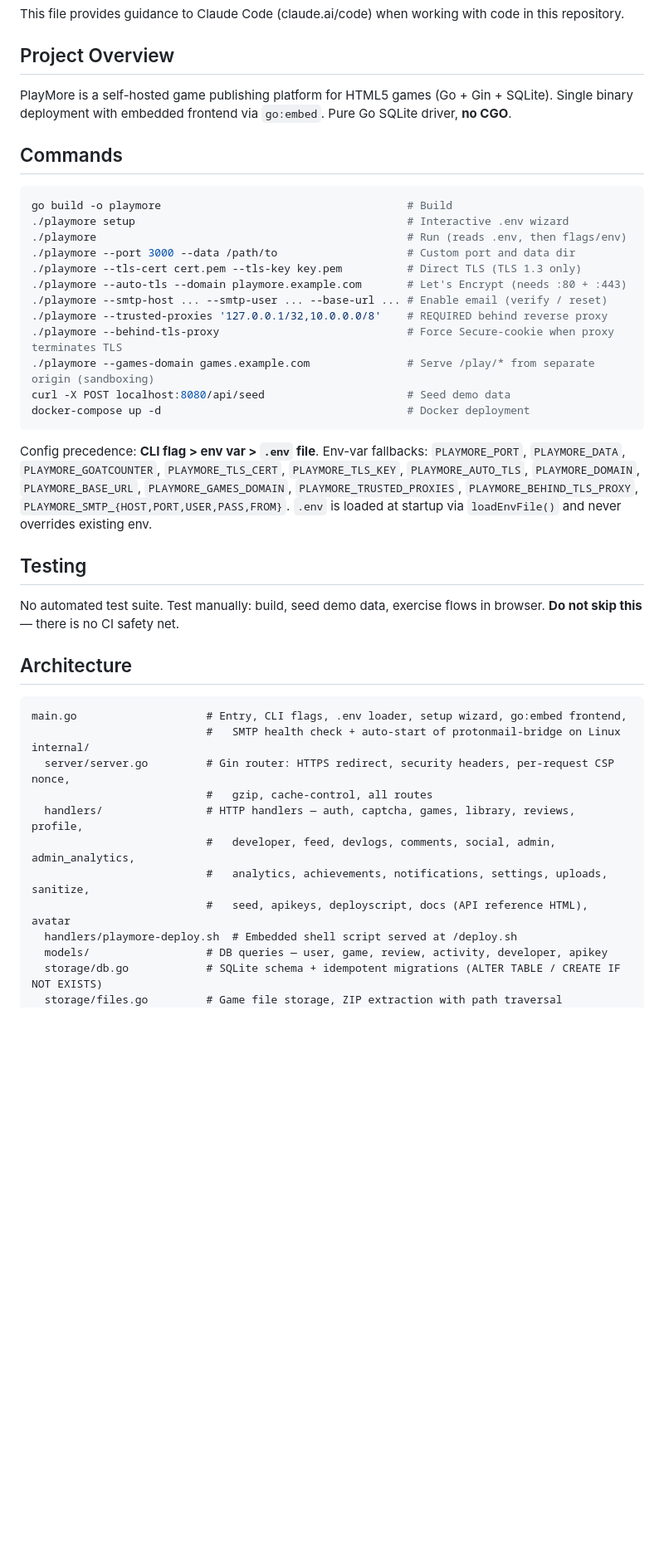
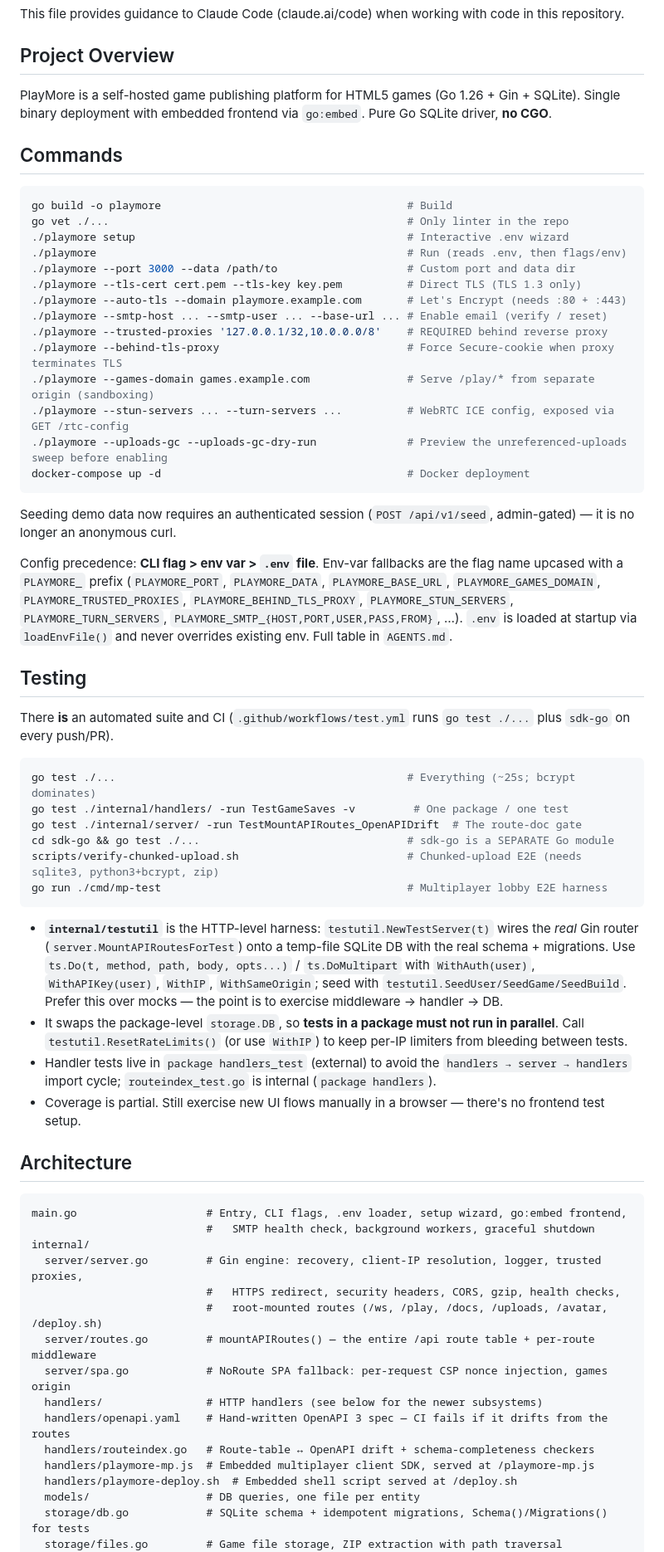
Before and after one commit to yusufkaraaslan/play-more, a Markdown page: CLAUDE.md, the part around one of its changes. Shown at 83% size. Rendered like a GitHub page; blank space fills up the shorter version.

````diff
--- a/CLAUDE.md
+++ b/CLAUDE.md
@@ -4,12 +4,13 @@ This file provides guidance to Claude Code (claude.ai/code) when working with co
 
 ## Project Overview
 
-PlayMore is a self-hosted game publishing platform for HTML5 games (Go + Gin + SQLite). Single binary deployment with embedded frontend via `go:embed`. Pure Go SQLite driver, **no CGO**.
+PlayMore is a self-hosted game publishing platform for HTML5 games (Go 1.26 + Gin + SQLite). Single binary deployment with embedded frontend via `go:embed`. Pure Go SQLite driver, **no CGO**.
 
 ## Commands
 
 ```bash
 go build -o playmore                                      # Build
+go vet ./...                                              # Only linter in the repo
 ./playmore setup                                          # Interactive .env wizard
 ./playmore                                                # Run (reads .env, then flags/env)
 ./playmore --port 3000 --data /path/to                    # Custom port and data dir
@@ -19,29 +20,49 @@ go build -o playmore                                      # Build
 ./playmore --trusted-proxies '127.0.0.1/32,10.0.0.0/8'    # REQUIRED behind reverse proxy
 ./playmore --behind-tls-proxy                             # Force Secure-cookie when proxy terminates TLS
 ./playmore --games-domain games.example.com               # Serve /play/* from separate origin (sandboxing)
-curl -X POST localhost:8080/api/seed                      # Seed demo data
+./playmore --stun-servers ... --turn-servers ...          # WebRTC ICE config, exposed via GET /rtc-config
+./playmore --uploads-gc --uploads-gc-dry-run              # Preview the unreferenced-uploads sweep before enabling
 docker-compose up -d                                      # Docker deployment
 ```
 
-Config precedence: **CLI flag > env var > `.env` file**. Env-var fallbacks: `PLAYMORE_PORT`, `PLAYMORE_DATA`, `PLAYMORE_GOATCOUNTER`, `PLAYMORE_TLS_CERT`, `PLAYMORE_TLS_KEY`, `PLAYMORE_AUTO_TLS`, `PLAYMORE_DOMAIN`, `PLAYMORE_BASE_URL`, `PLAYMORE_GAMES_DOMAIN`, `PLAYMORE_TRUSTED_PROXIES`, `PLAYMORE_BEHIND_TLS_PROXY`, `PLAYMORE_SMTP_{HOST,PORT,USER,PASS,FROM}`. `.env` is loaded at startup via `loadEnvFile()` and never overrides existing env.
+Seeding demo data now requires an authenticated session (`POST /api/v1/seed`, admin-gated) — it is no longer an anonymous curl.
+
+Config precedence: **CLI flag > env var > `.env` file**. Env-var fallbacks are the flag name upcased with a `PLAYMORE_` prefix (`PLAYMORE_PORT`, `PLAYMORE_DATA`, `PLAYMORE_BASE_URL`, `PLAYMORE_GAMES_DOMAIN`, `PLAYMORE_TRUSTED_PROXIES`, `PLAYMORE_BEHIND_TLS_PROXY`, `PLAYMORE_STUN_SERVERS`, `PLAYMORE_TURN_SERVERS`, `PLAYMORE_SMTP_{HOST,PORT,USER,PASS,FROM}`, …). `.env` is loaded at startup via `loadEnvFile()` and never overrides existing env. Full table in `AGENTS.md`.
 
 ## Testing
 
-No automated test suite. Test manually: build, seed demo data, exercise flows in browser. **Do not skip this** — there is no CI safety net.
+There **is** an automated suite and CI (`.github/workflows/test.yml` runs `go test ./...` plus `sdk-go` on every push/PR).
+
+```bash
+go test ./...                                             # Everything (~25s; bcrypt dominates)
+go test ./internal/handlers/ -run TestGameSaves -v         # One package / one test
+go test ./internal/server/ -run TestMountAPIRoutes_OpenAPIDrift  # The route-doc gate
+cd sdk-go && go test ./...                                # sdk-go is a SEPARATE Go module
+scripts/verify-chunked-upload.sh                          # Chunked-upload E2E (needs sqlite3, python3+bcrypt, zip)
+go run ./cmd/mp-test                                      # Multiplayer lobby E2E harness
+```
+
+- **`internal/testutil`** is the HTTP-level harness: `testutil.NewTestServer(t)` wires the *real* Gin router (`server.MountAPIRoutesForTest`) onto a temp-file SQLite DB with the real schema + migrations. Use `ts.Do(t, method, path, body, opts...)` / `ts.DoMultipart` with `WithAuth(user)`, `WithAPIKey(user)`, `WithIP`, `WithSameOrigin`; seed with `testutil.SeedUser/SeedGame/SeedBuild`. Prefer this over mocks — the point is to exercise middleware → handler → DB.
+- It swaps the package-level `storage.DB`, so **tests in a package must not run in parallel**. Call `testutil.ResetRateLimits()` (or use `WithIP`) to keep per-IP limiters from bleeding between tests.
+- Handler tests live in `package handlers_test` (external) to avoid the `handlers → server → handlers` import cycle; `routeindex_test.go` is internal (`package handlers`).
+- Coverage is partial. Still exercise new UI flows manually in a browser — there's no frontend test setup.
 
 ## Architecture
 
 ```
 main.go                    # Entry, CLI flags, .env loader, setup wizard, go:embed frontend,
-                           #   SMTP health check + auto-start of protonmail-bridge on Linux
+                           #   SMTP health check, background workers, graceful shutdown
 internal/
-  server/server.go         # Gin router: HTTPS redirect, security headers, per-request CSP nonce,
-                           #   gzip, cache-control, all routes
-  handlers/                # HTTP handlers — auth, captcha, games, library, reviews, profile,
-                           #   developer, feed, devlogs, comments, social, admin, admin_analytics,
-                           #   analytics, achievements, notifications, settings, uploads, sanitize,
-                           #   seed, apikeys, deployscript, docs (API reference HTML), avatar
+  server/server.go         # Gin engine: recovery, client-IP resolution, logger, trusted proxies,
+                           #   HTTPS redirect, security headers, CORS, gzip, health checks,
+                           #   root-mounted routes (/ws, /play, /docs, /uploads, /avatar, /deploy.sh)
+  server/routes.go         # mountAPIRoutes() — the entire /api route table + per-route middleware
+  server/spa.go            # NoRoute SPA fallback: per-request CSP nonce injection, games origin
+  handlers/                # HTTP handlers (see below for the newer subsystems)
+  handlers/openapi.yaml    # Hand-written OpenAPI 3 spec — CI fails if it drifts from the routes
+  handlers/routeindex.go   # Route-table ↔ OpenAPI drift + schema-completeness checkers
+  handlers/playmore-mp.js  # Embedded multiplayer client SDK, served at /playmore-mp.js
   handlers/playmore-deploy.sh  # Embedded shell script served at /deploy.sh
-  models/                  # DB queries — user, game, review, activity, developer, apikey
-  storage/db.go            # SQLite schema + idempotent migrations (ALTER TABLE / CREATE IF NOT EXISTS)
+  models/                  # DB queries, one file per entity
+  storage/db.go            # SQLite schema + idempotent migrations, Schema()/Migrations() for tests
   storage/files.go         # Game file storage, ZIP extraction with path traversal protection
````
Also changed, not shown: other parts of CLAUDE.md (+59 -36 lines).
